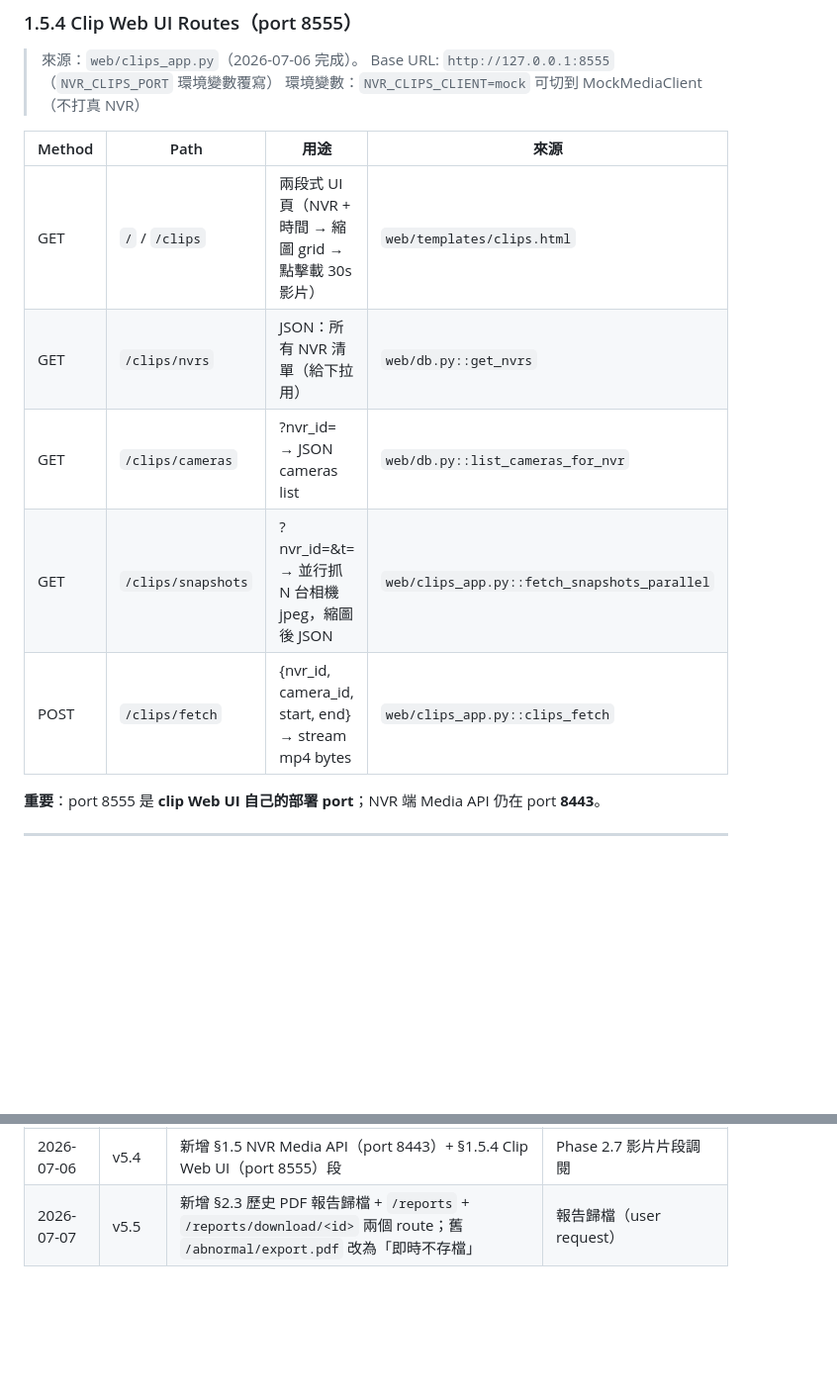
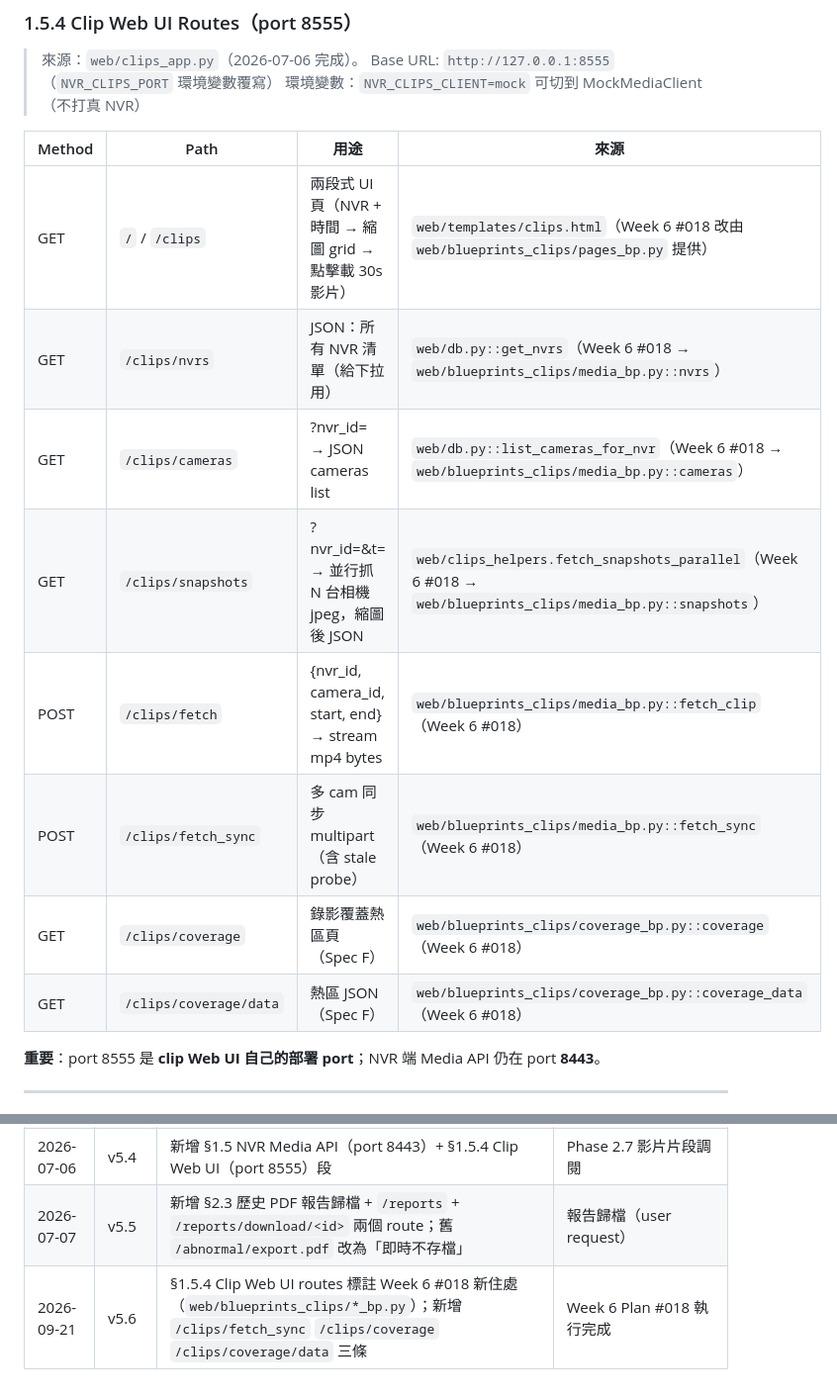
Before and after one commit to yuang093/cctv-nvr-dashboard, a Markdown page: api_endpoints.md, 2 parts joined by grey strips. Shown at 99% size. Drawn GitHub-style; blank space fills up the shorter version.

Commit message:
docs(api_endpoints): Week 6 #018 — §1.5.4 Clip Web UI routes 標註 bp 新住處
§1.5.4 Clip Web UI Routes (port 8555) 表格：
- 既有 5 條 URL 標註新住處（web/blueprints_clips/pages_bp.py / media_bp.py）
- 新增 3 條（fetch_sync / coverage / coverage_data）
- 加 changelog v5.6 entry 標註 Week 6 #018 執行完成

不變更任何實際 API 行為，僅文件對齊代碼。

```diff
--- a/api_endpoints.md
+++ b/api_endpoints.md
@@ -104,11 +104,14 @@ GET .../media?format=fmp4&t=<ISO8601 start> → 回 H.264 fragmented MP4 stream
 
 | Method | Path | 用途 | 來源 |
 |---|---|---|---|
-| GET | `/` / `/clips` | 兩段式 UI 頁（NVR + 時間 → 縮圖 grid → 點擊載 30s 影片）| `web/templates/clips.html` |
-| GET | `/clips/nvrs` | JSON：所有 NVR 清單（給下拉用）| `web/db.py::get_nvrs` |
-| GET | `/clips/cameras` | ?nvr_id= → JSON cameras list | `web/db.py::list_cameras_for_nvr` |
-| GET | `/clips/snapshots` | ?nvr_id=&t= → 並行抓 N 台相機 jpeg，縮圖後 JSON | `web/clips_app.py::fetch_snapshots_parallel` |
-| POST | `/clips/fetch` | {nvr_id, camera_id, start, end} → stream mp4 bytes | `web/clips_app.py::clips_fetch` |
+| GET | `/` / `/clips` | 兩段式 UI 頁（NVR + 時間 → 縮圖 grid → 點擊載 30s 影片）| `web/templates/clips.html`（Week 6 #018 改由 `web/blueprints_clips/pages_bp.py` 提供） |
+| GET | `/clips/nvrs` | JSON：所有 NVR 清單（給下拉用）| `web/db.py::get_nvrs`（Week 6 #018 → `web/blueprints_clips/media_bp.py::nvrs`）|
+| GET | `/clips/cameras` | ?nvr_id= → JSON cameras list | `web/db.py::list_cameras_for_nvr`（Week 6 #018 → `web/blueprints_clips/media_bp.py::cameras`）|
+| GET | `/clips/snapshots` | ?nvr_id=&t= → 並行抓 N 台相機 jpeg，縮圖後 JSON | `web/clips_helpers.fetch_snapshots_parallel`（Week 6 #018 → `web/blueprints_clips/media_bp.py::snapshots`）|
+| POST | `/clips/fetch` | {nvr_id, camera_id, start, end} → stream mp4 bytes | `web/blueprints_clips/media_bp.py::fetch_clip`（Week 6 #018）|
+| POST | `/clips/fetch_sync` | 多 cam 同步 multipart（含 stale probe）| `web/blueprints_clips/media_bp.py::fetch_sync`（Week 6 #018）|
+| GET | `/clips/coverage` | 錄影覆蓋熱區頁（Spec F）| `web/blueprints_clips/coverage_bp.py::coverage`（Week 6 #018）|
+| GET | `/clips/coverage/data` | 熱區 JSON（Spec F）| `web/blueprints_clips/coverage_bp.py::coverage_data`（Week 6 #018）|
 
 **重要**：port 8555 是 **clip Web UI 自己的部署 port**；NVR 端 Media API 仍在 port **8443**。
 
@@ -215,3 +218,4 @@ Mock server 啟動時自動生成自簽憑證（`openssl` CLI），scanner 端
 | 2026-06-30 | v5.3 | `/events` 加 status 篩選 + `resolved_at` 視覺標記；新增 `/query` ad-hoc SELECT 頁 | Phase 1 Step 3a/3b |
 | 2026-07-06 | v5.4 | 新增 §1.5 NVR Media API（port 8443）+ §1.5.4 Clip Web UI（port 8555）段 | Phase 2.7 影片片段調閱 |
 | 2026-07-07 | v5.5 | 新增 §2.3 歷史 PDF 報告歸檔 + `/reports` + `/reports/download/<id>` 兩個 route；舊 `/abnormal/export.pdf` 改為「即時不存檔」 | 報告歸檔（user request） |
+| 2026-09-21 | v5.6 | §1.5.4 Clip Web UI routes 標註 Week 6 #018 新住處（`web/blueprints_clips/*_bp.py`）；新增 `/clips/fetch_sync` `/clips/coverage` `/clips/coverage/data` 三條 | Week 6 Plan #018 執行完成 |
```
